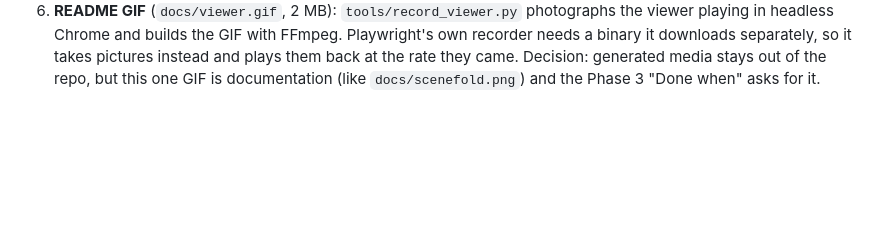
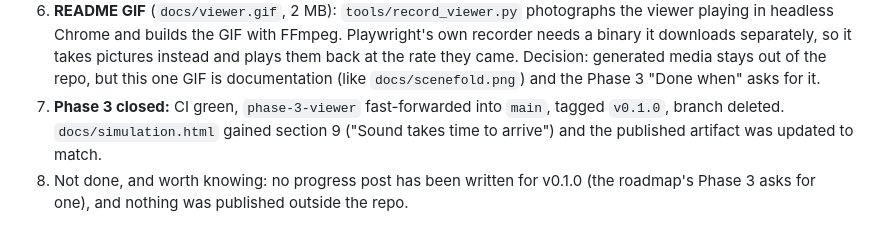
Before and after one commit to karthi-ai-engineer/SceneFold, a Markdown page: docs/HANDOFF.md, the part around the change. Rendered like a GitHub page; blank space fills up the shorter version.

Commit message:
docs: record the Phase 3 close in the session log

```diff
--- a/docs/HANDOFF.md
+++ b/docs/HANDOFF.md
@@ -310,3 +310,8 @@ node --test web/tests/sync.test.mjs  # the viewer's timing rules (needs Node 18+
    downloads separately, so it takes pictures instead and plays them back at the rate they came.
    Decision: generated media stays out of the repo, but this one GIF is documentation (like
    `docs/scenefold.png`) and the Phase 3 "Done when" asks for it.
+7. **Phase 3 closed:** CI green, `phase-3-viewer` fast-forwarded into `main`, tagged `v0.1.0`, branch
+   deleted. `docs/simulation.html` gained section 9 ("Sound takes time to arrive") and the published
+   artifact was updated to match.
+8. Not done, and worth knowing: no progress post has been written for v0.1.0 (the roadmap's Phase 3
+   asks for one), and nothing was published outside the repo.
```
